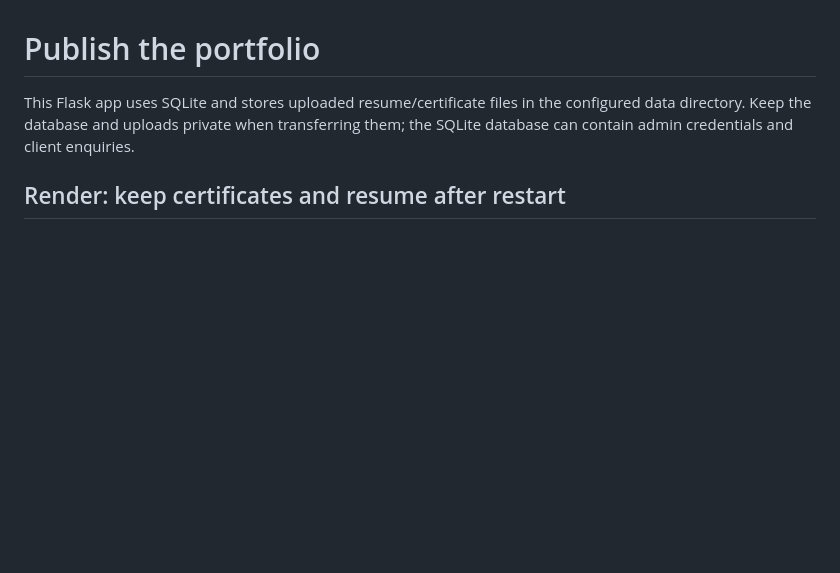
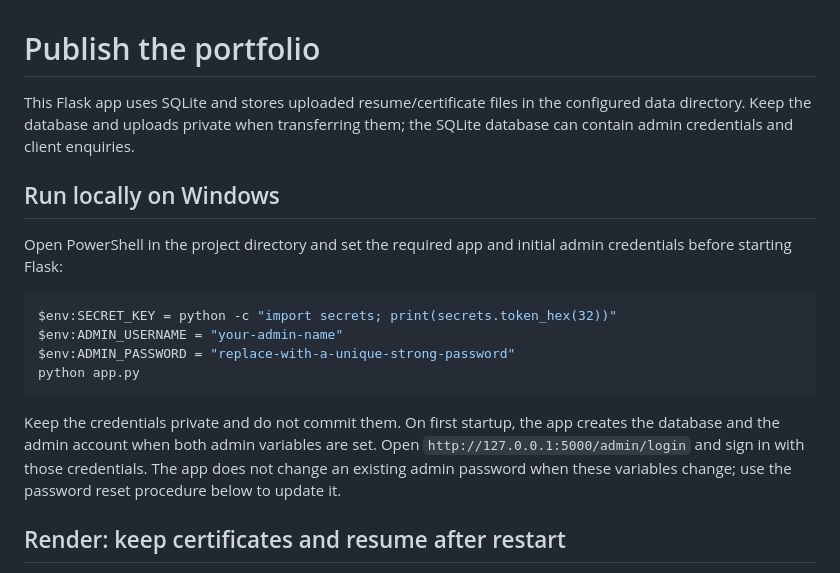
Before and after one commit to Ankush250906/AJ-Portfolio, a Markdown page: DEPLOYMENT.md, the part around the change. Drawn GitHub-style; blank space fills up the shorter version.

Commit message:
Update portfolio website

````diff
--- a/DEPLOYMENT.md
+++ b/DEPLOYMENT.md
@@ -4,6 +4,24 @@ This Flask app uses SQLite and stores uploaded resume/certificate files in
 the configured data directory. Keep the database and uploads private when
 transferring them; the SQLite database can contain admin credentials and client
 enquiries.
+
+## Run locally on Windows
+
+Open PowerShell in the project directory and set the required app and initial
+admin credentials before starting Flask:
+
+```powershell
+$env:SECRET_KEY = python -c "import secrets; print(secrets.token_hex(32))"
+$env:ADMIN_USERNAME = "your-admin-name"
+$env:ADMIN_PASSWORD = "replace-with-a-unique-strong-password"
+python app.py
+```
+
+Keep the credentials private and do not commit them. On first startup, the app
+creates the database and the admin account when both admin variables are set.
+Open `http://127.0.0.1:5000/admin/login` and sign in with those credentials.
+The app does not change an existing admin password when these variables change;
+use the password reset procedure below to update it.
 
 ## Render: keep certificates and resume after restart
 
````
